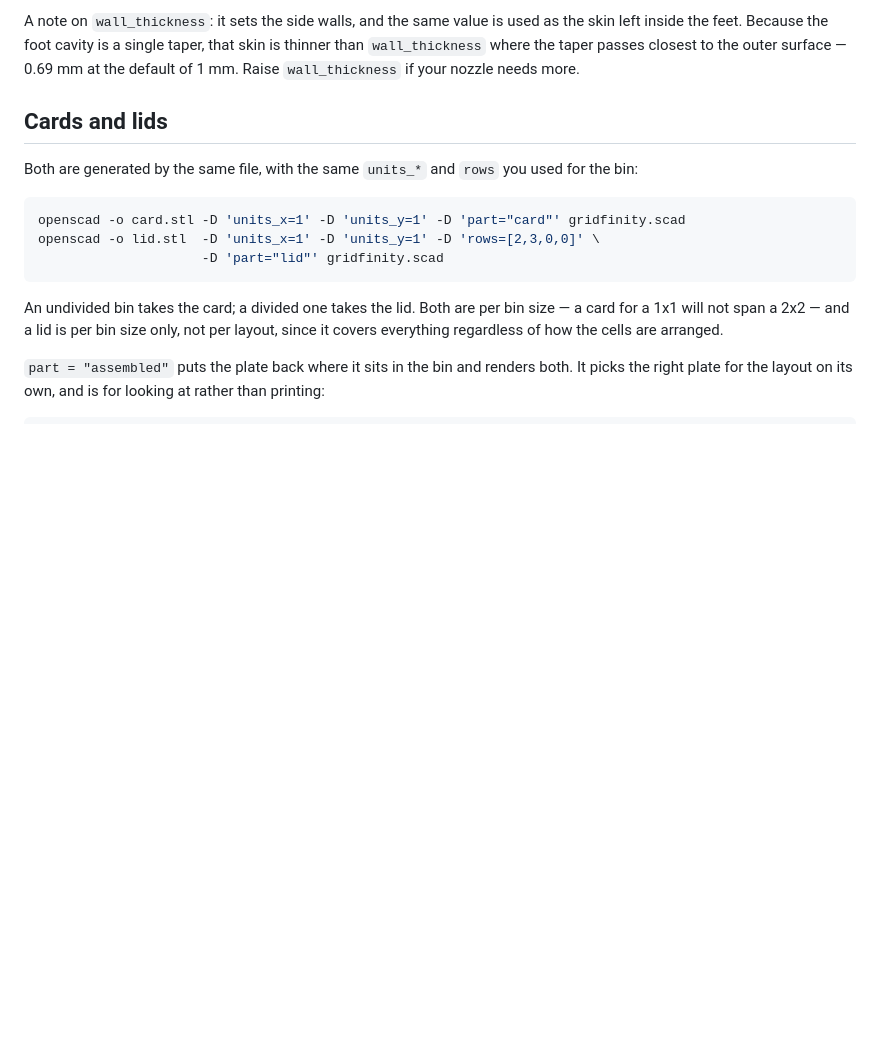
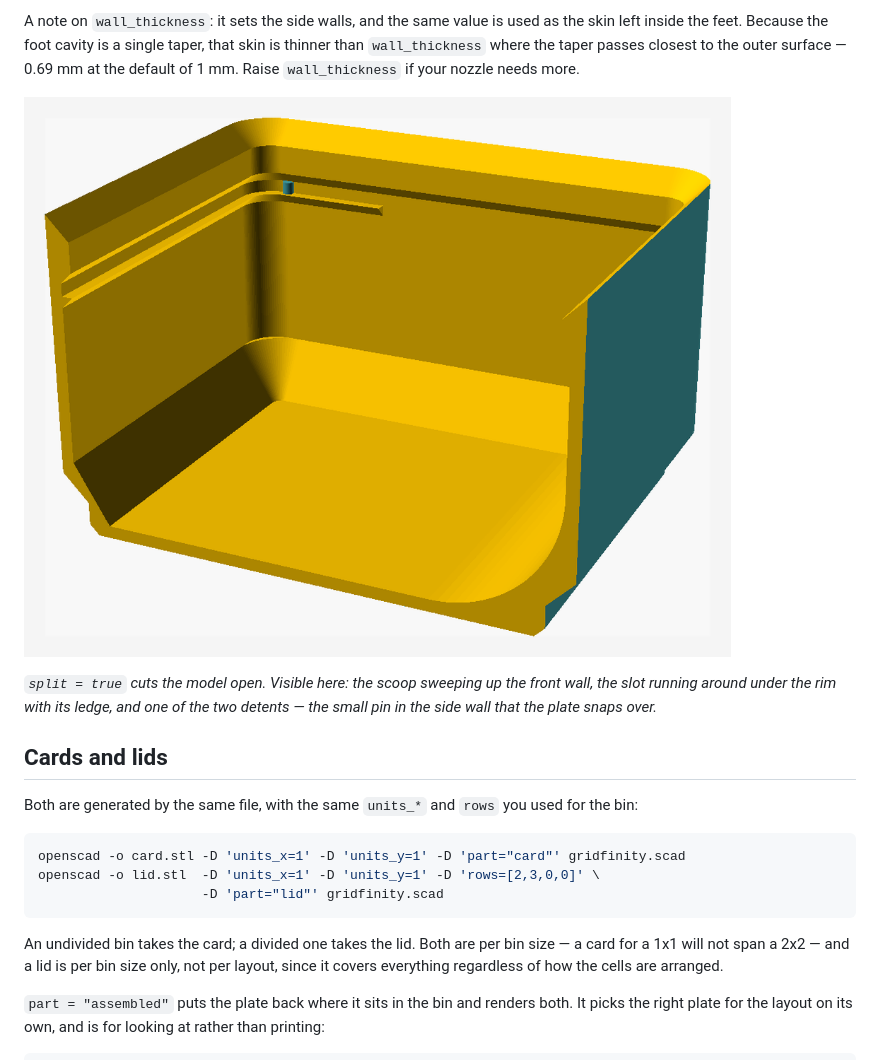
Before and after one commit to alex499/gridfinity-bin, a Markdown page: README.md, the part around the change printed below. Rendered like a GitHub page; pictures changed too: docs/img/section.png (added); blank space fills up the shorter version.

```diff
--- a/README.md
+++ b/README.md
@@ -101,6 +113,12 @@ A note on `wall_thickness`: it sets the side walls, and the same value is used a
 skin left inside the feet. Because the foot cavity is a single taper, that skin is
 thinner than `wall_thickness` where the taper passes closest to the outer surface —
 0.69 mm at the default of 1 mm. Raise `wall_thickness` if your nozzle needs more.
+
+![A 1x1x3 bin cut open, showing the scoop, the slot and a detent](docs/img/section.png)
+
+*`split = true` cuts the model open. Visible here: the scoop sweeping up the front wall, the
+slot running around under the rim with its ledge, and one of the two detents — the small pin
+in the side wall that the plate snaps over.*
 
 ## Cards and lids
 
```
Also changed, not shown: other parts of README.md (+12 -0 lines), README.ru.md (added, +184 -0 lines), docs/img/bin-card.png (added), docs/img/bin-divided.png (added), docs/img/lid-open.png (added), 1 other file.
